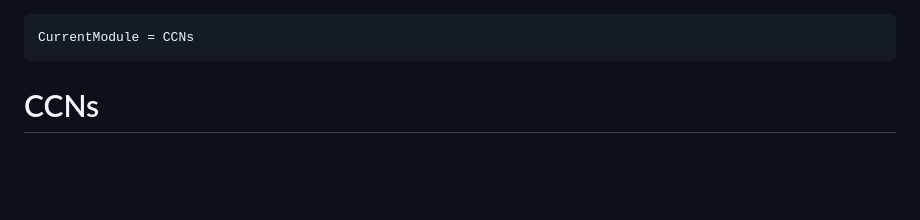
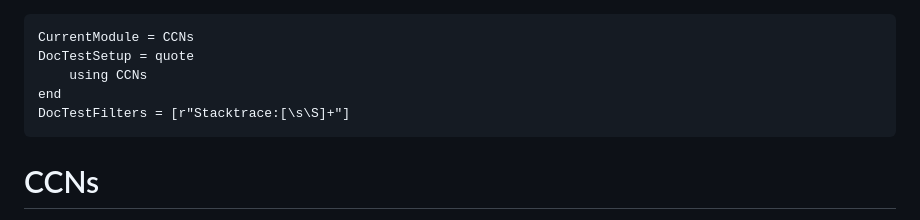
Before and after one commit to reallyasi9/CMSCertificationNumbers.jl, a Markdown page: docs/src/index.md, the part around the change. Rendered like a GitHub page; blank space fills up the shorter version.

Commit message:
Add module to doctests

````diff
--- a/docs/src/index.md
+++ b/docs/src/index.md
@@ -1,5 +1,9 @@
 ```@meta
 CurrentModule = CCNs
+DocTestSetup = quote
+    using CCNs
+end
+DocTestFilters = [r"Stacktrace:[\s\S]+"]
 ```
 
 # CCNs
````
